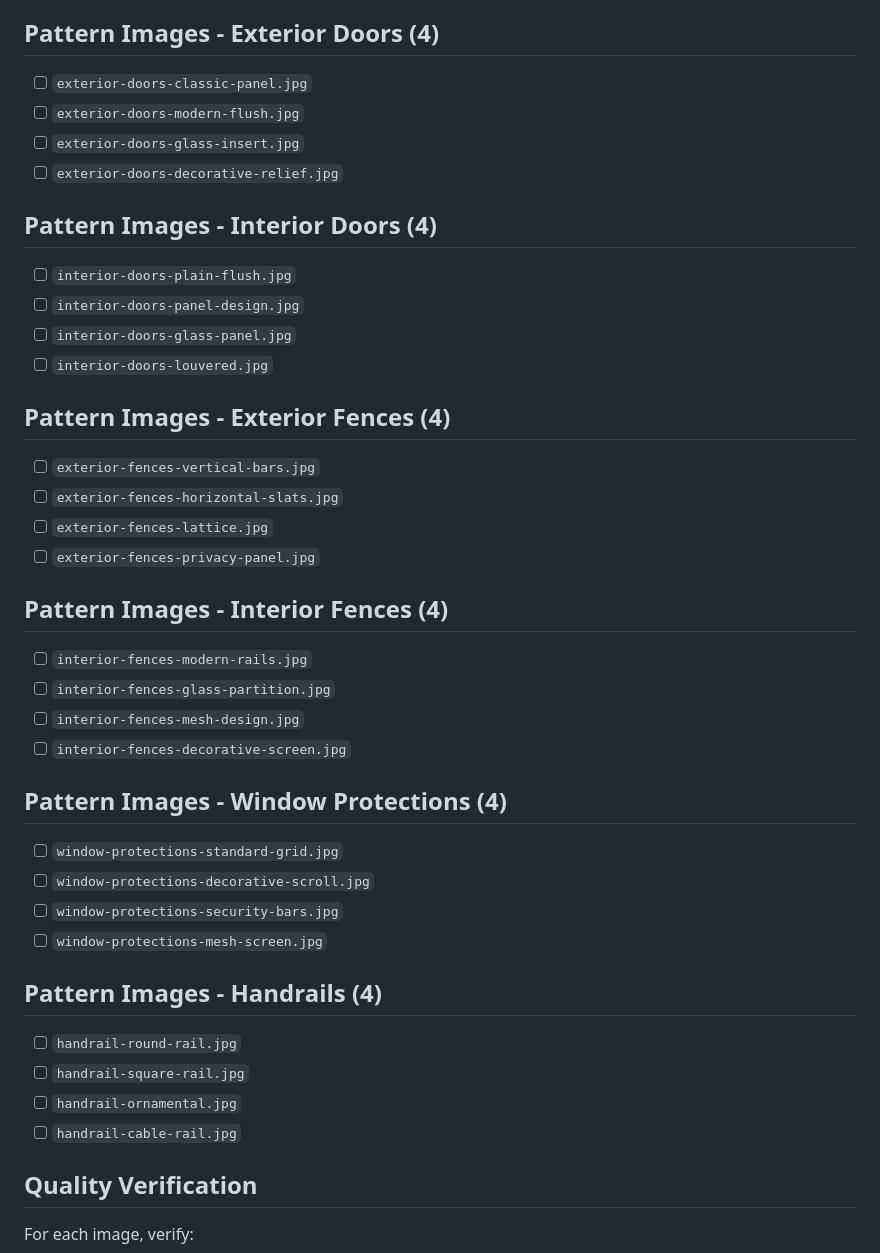
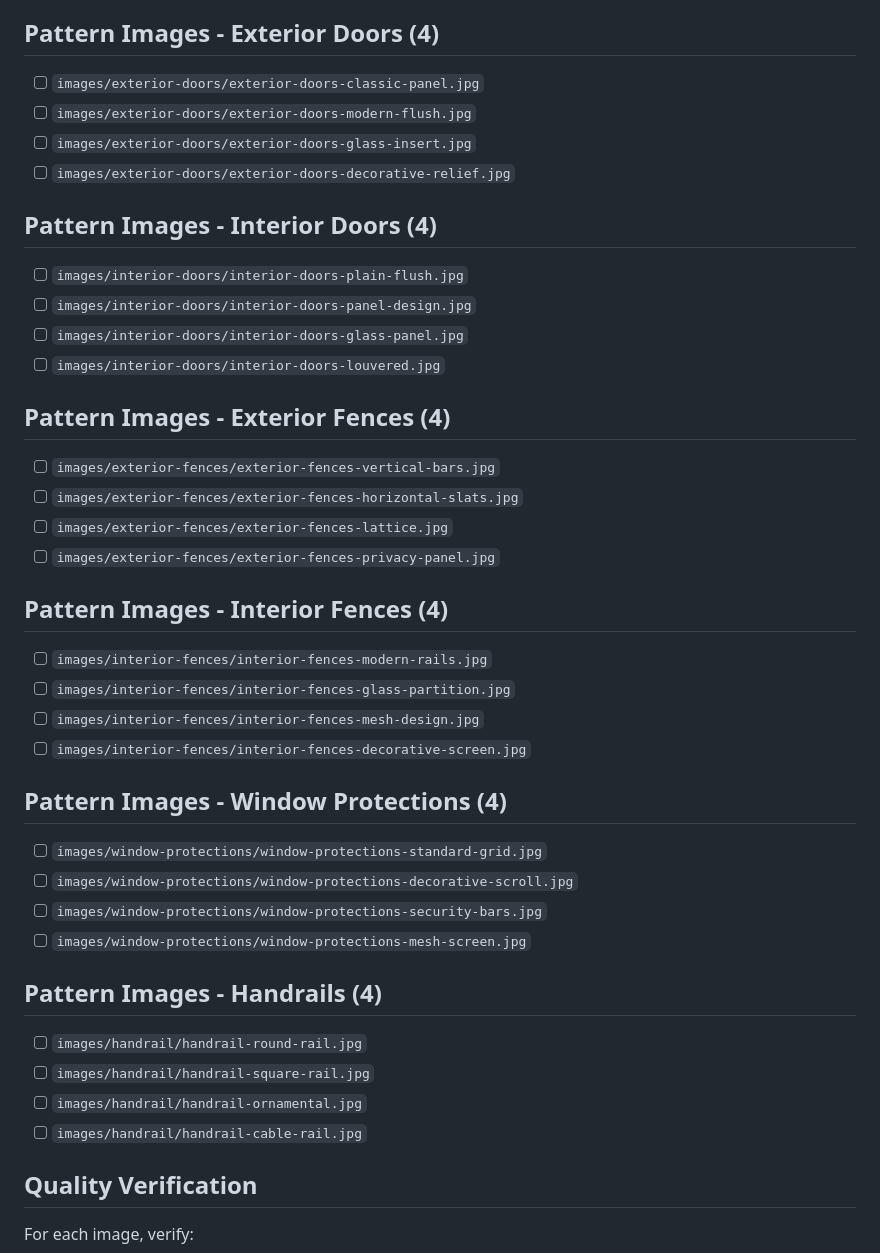
Before and after one commit to ione2025/ALUMINUMFRAMEWORK, a Markdown page: IMAGE_REPLACEMENT_CHECKLIST.md, the part around one of its changes. Rendered like a GitHub page.

Commit message:
Update IMAGE_REPLACEMENT_CHECKLIST.md with new directory paths
Co-authored-by: ione2025 <218749730+ione2025@users.noreply.github.com>

```diff
--- a/IMAGE_REPLACEMENT_CHECKLIST.md
+++ b/IMAGE_REPLACEMENT_CHECKLIST.md
@@ -53,45 +63,45 @@ Use this checklist to track your image replacement progress.
 
 ## Pattern Images - Exterior Doors (4)
 
-- [ ] `exterior-doors-classic-panel.jpg`
-- [ ] `exterior-doors-modern-flush.jpg`
-- [ ] `exterior-doors-glass-insert.jpg`
-- [ ] `exterior-doors-decorative-relief.jpg`
+- [ ] `images/exterior-doors/exterior-doors-classic-panel.jpg`
+- [ ] `images/exterior-doors/exterior-doors-modern-flush.jpg`
+- [ ] `images/exterior-doors/exterior-doors-glass-insert.jpg`
+- [ ] `images/exterior-doors/exterior-doors-decorative-relief.jpg`
 
 ## Pattern Images - Interior Doors (4)
 
-- [ ] `interior-doors-plain-flush.jpg`
-- [ ] `interior-doors-panel-design.jpg`
-- [ ] `interior-doors-glass-panel.jpg`
-- [ ] `interior-doors-louvered.jpg`
+- [ ] `images/interior-doors/interior-doors-plain-flush.jpg`
+- [ ] `images/interior-doors/interior-doors-panel-design.jpg`
+- [ ] `images/interior-doors/interior-doors-glass-panel.jpg`
+- [ ] `images/interior-doors/interior-doors-louvered.jpg`
 
 ## Pattern Images - Exterior Fences (4)
 
-- [ ] `exterior-fences-vertical-bars.jpg`
-- [ ] `exterior-fences-horizontal-slats.jpg`
-- [ ] `exterior-fences-lattice.jpg`
-- [ ] `exterior-fences-privacy-panel.jpg`
+- [ ] `images/exterior-fences/exterior-fences-vertical-bars.jpg`
+- [ ] `images/exterior-fences/exterior-fences-horizontal-slats.jpg`
+- [ ] `images/exterior-fences/exterior-fences-lattice.jpg`
+- [ ] `images/exterior-fences/exterior-fences-privacy-panel.jpg`
 
 ## Pattern Images - Interior Fences (4)
 
-- [ ] `interior-fences-modern-rails.jpg`
-- [ ] `interior-fences-glass-partition.jpg`
-- [ ] `interior-fences-mesh-design.jpg`
-- [ ] `interior-fences-decorative-screen.jpg`
+- [ ] `images/interior-fences/interior-fences-modern-rails.jpg`
+- [ ] `images/interior-fences/interior-fences-glass-partition.jpg`
+- [ ] `images/interior-fences/interior-fences-mesh-design.jpg`
+- [ ] `images/interior-fences/interior-fences-decorative-screen.jpg`
 
 ## Pattern Images - Window Protections (4)
 
-- [ ] `window-protections-standard-grid.jpg`
-- [ ] `window-protections-decorative-scroll.jpg`
-- [ ] `window-protections-security-bars.jpg`
-- [ ] `window-protections-mesh-screen.jpg`
+- [ ] `images/window-protections/window-protections-standard-grid.jpg`
+- [ ] `images/window-protections/window-protections-decorative-scroll.jpg`
+- [ ] `images/window-protections/window-protections-security-bars.jpg`
+- [ ] `images/window-protections/window-protections-mesh-screen.jpg`
 
 ## Pattern Images - Handrails (4)
 
-- [ ] `handrail-round-rail.jpg`
-- [ ] `handrail-square-rail.jpg`
-- [ ] `handrail-ornamental.jpg`
-- [ ] `handrail-cable-rail.jpg`
+- [ ] `images/handrail/handrail-round-rail.jpg`
+- [ ] `images/handrail/handrail-square-rail.jpg`
+- [ ] `images/handrail/handrail-ornamental.jpg`
+- [ ] `images/handrail/handrail-cable-rail.jpg`
 
 ## Quality Verification
 
```
Also changed, not shown: other parts of IMAGE_REPLACEMENT_CHECKLIST.md (+16 -6 lines).
